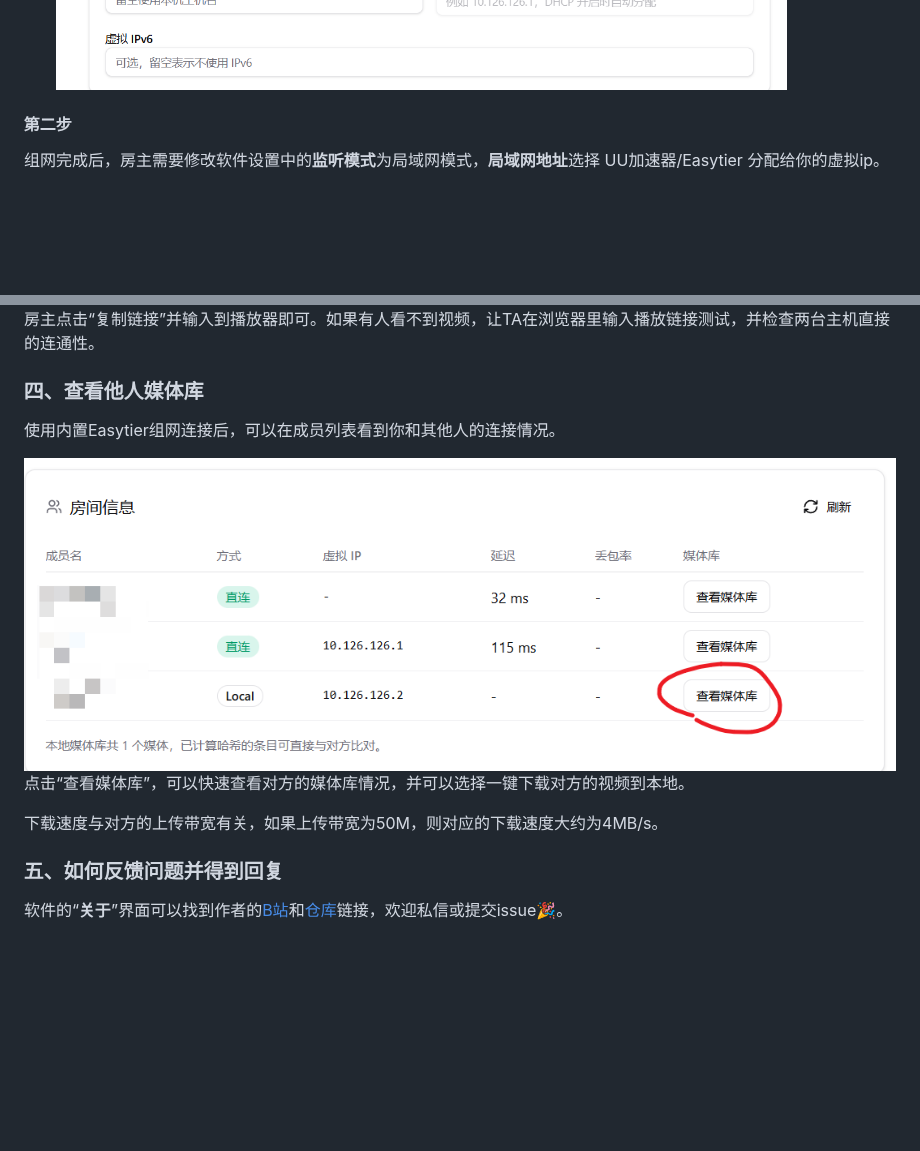
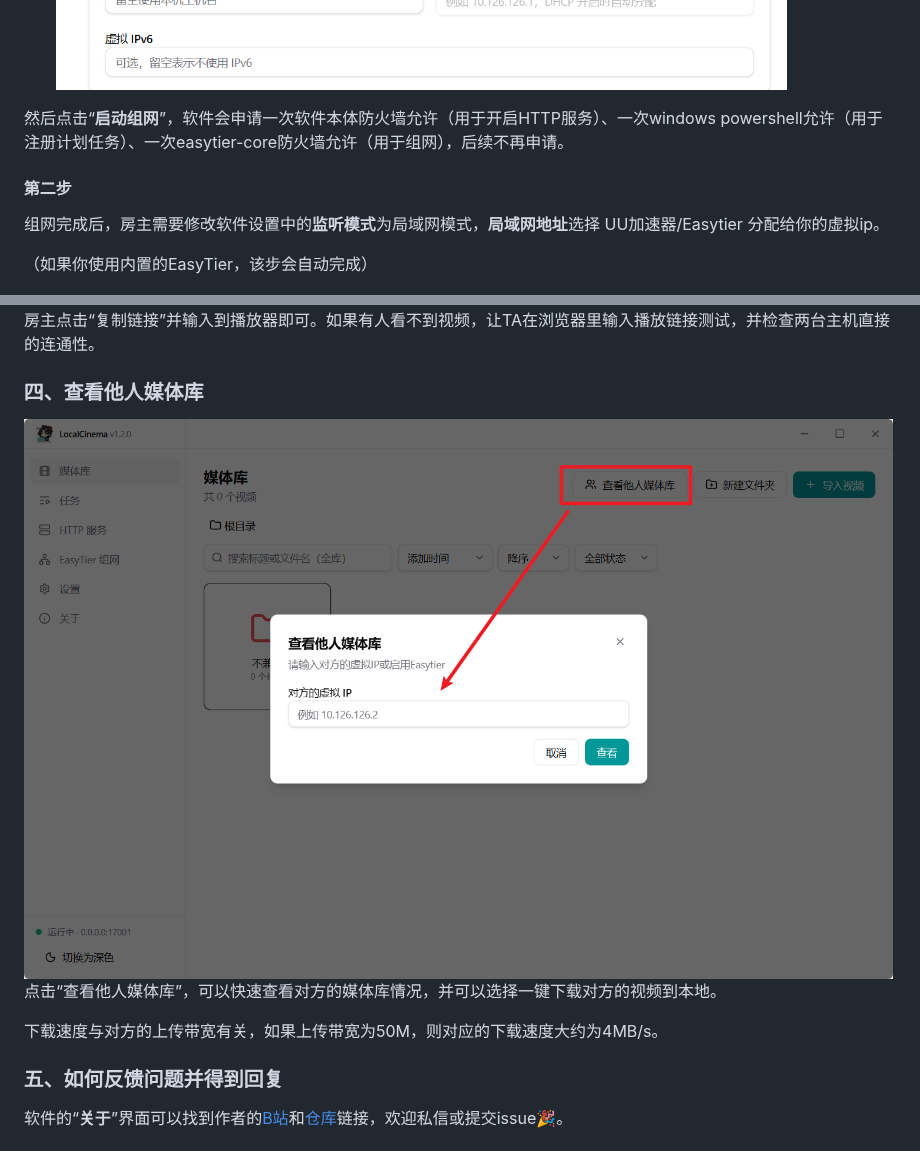
Before and after one commit to FlandreSatori/VRchat-LocalCinema, a Markdown page: 小白请读我.md, 2 parts joined by grey strips. Drawn GitHub-style; pictures changed too: doc/image-20261014124320800.png; blank space fills up the shorter version.

```diff
--- a/小白请读我.md
+++ b/小白请读我.md
@@ -176,6 +176,8 @@ by FlandreSatori
 
   <img src="doc/image-20261014095115497.png" alt="image-20261014095115497" style="zoom:67%;" />
 
+然后点击“**启动组网**”，软件会申请一次软件本体防火墙允许（用于开启HTTP服务）、一次windows powershell允许（用于注册计划任务）、一次easytier-core防火墙允许（用于组网），后续不再申请。
+
 
 
 
@@ -184,23 +186,23 @@ by FlandreSatori
 
 组网完成后，房主需要修改软件设置中的**监听模式**为局域网模式，**局域网地址**选择 UU加速器/Easytier 分配给你的虚拟ip。
 
+（如果你使用内置的EasyTier，该步会自动完成）
+
 <img src="doc/image-20261014094939622.png" alt="image-20261014094939622" style="zoom:67%;" />
 
 房主点击“复制链接”并输入到播放器即可。如果有人看不到视频，让TA在浏览器里输入播放链接测试，并检查两台主机直接的连通性。
 
 
 
+
+
 ### 四、查看他人媒体库
 
-使用内置Easytier组网连接后，可以在成员列表看到你和其他人的连接情况。
+<img src="./doc/image-20261014124320800.png" alt="image-20261014133833155" style="zoom:67%;" />
 
-<img src="doc/image-20261014124320800.png" alt="image-20261014124320800" style="zoom:67%;" />
-
-点击“查看媒体库”，可以快速查看对方的媒体库情况，并可以选择一键下载对方的视频到本地。
+点击“查看他人媒体库”，可以快速查看对方的媒体库情况，并可以选择一键下载对方的视频到本地。
 
 下载速度与对方的上传带宽有关，如果上传带宽为50M，则对应的下载速度大约为4MB/s。
-
-
 
 
 
```
Also changed, not shown: CHANGELOG.md (+6 -0 lines), README.md (+2 -4 lines), 7 other files.
